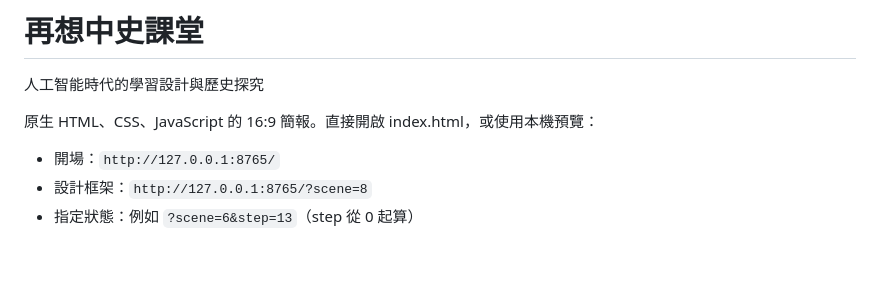
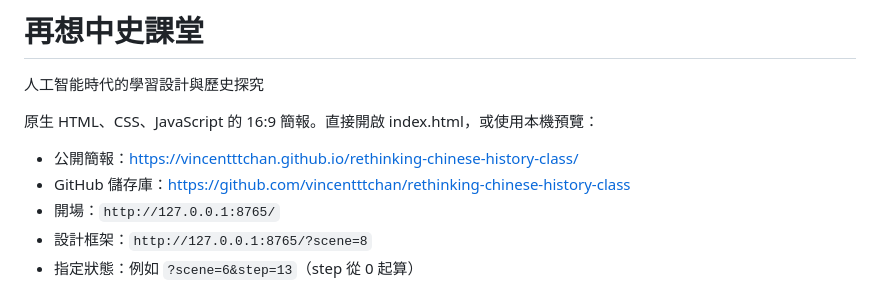
Before and after one commit to vincentttchan/rethinking-chinese-history-class, a Markdown page: README.md, the part around the change. GitHub-like rendering; blank space fills up the shorter version.

Commit message:
Document the published presentation links

```diff
--- a/README.md
+++ b/README.md
@@ -4,6 +4,8 @@
 
 原生 HTML、CSS、JavaScript 的 16:9 簡報。直接開啟 index.html，或使用本機預覽：
 
+- 公開簡報：https://vincentttchan.github.io/rethinking-chinese-history-class/
+- GitHub 儲存庫：https://github.com/vincentttchan/rethinking-chinese-history-class
 - 開場：`http://127.0.0.1:8765/`
 - 設計框架：`http://127.0.0.1:8765/?scene=8`
 - 指定狀態：例如 `?scene=6&step=13`（step 從 0 起算）
```
